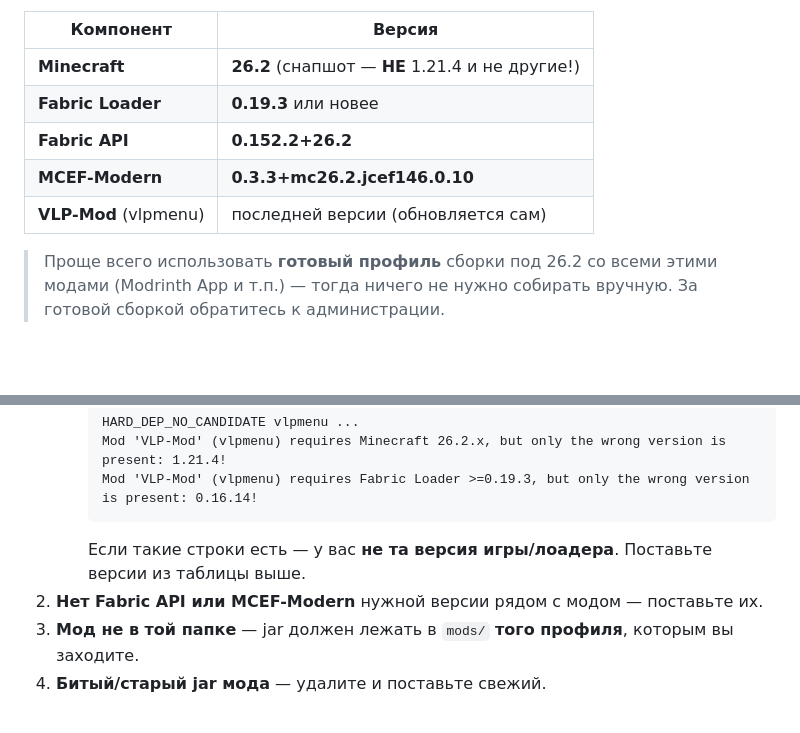
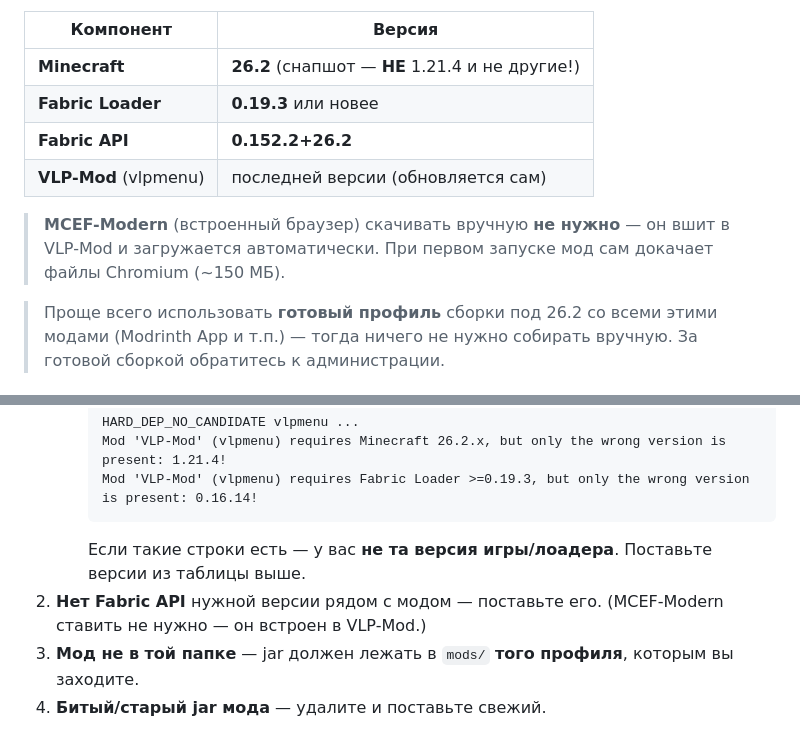
Before and after one commit to Kweekov/vlp-wiki, a Markdown page: start/mod.md, 2 parts joined by grey strips. GitHub-like rendering; blank space fills up the shorter version.

Commit message:
wiki(mod): MCEF-Modern встроен в VLP-Mod — вручную не ставить
Co-Authored-By: Claude Opus 4.8 <noreply@anthropic.com>

````diff
--- a/start/mod.md
+++ b/start/mod.md
@@ -11,8 +11,9 @@
 | **Minecraft** | **26.2** (снапшот — **НЕ** 1.21.4 и не другие!) |
 | **Fabric Loader** | **0.19.3** или новее |
 | **Fabric API** | **0.152.2+26.2** |
-| **MCEF-Modern** | **0.3.3+mc26.2.jcef146.0.10** |
 | **VLP-Mod** (vlpmenu) | последней версии (обновляется сам) |
+
+> **MCEF-Modern** (встроенный браузер) скачивать вручную **не нужно** — он вшит в VLP-Mod и загружается автоматически. При первом запуске мод сам докачает файлы Chromium (~150 МБ).
 
 > Проще всего использовать **готовый профиль** сборки под 26.2 со всеми этими модами (Modrinth App и т.п.) — тогда ничего не нужно собирать вручную. За готовой сборкой обратитесь к администрации.
 
@@ -30,7 +31,7 @@
      Mod 'VLP-Mod' (vlpmenu) requires Fabric Loader >=0.19.3, but only the wrong version is present: 0.16.14!
      ```
      Если такие строки есть — у вас **не та версия игры/лоадера**. Поставьте версии из таблицы выше.
-2. **Нет Fabric API или MCEF-Modern** нужной версии рядом с модом — поставьте их.
+2. **Нет Fabric API** нужной версии рядом с модом — поставьте его. (MCEF-Modern ставить не нужно — он встроен в VLP-Mod.)
 3. **Мод не в той папке** — jar должен лежать в `mods/` **того профиля**, которым вы заходите.
 4. **Битый/старый jar мода** — удалите и поставьте свежий.
 
````
